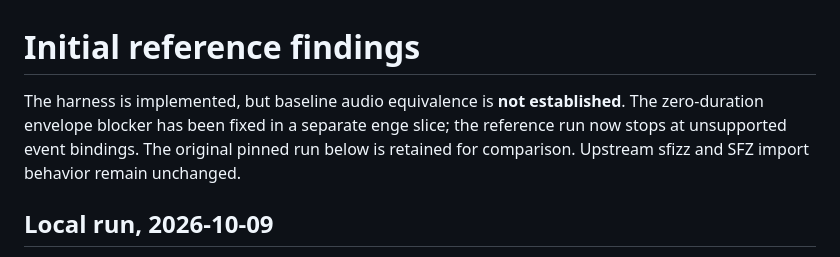
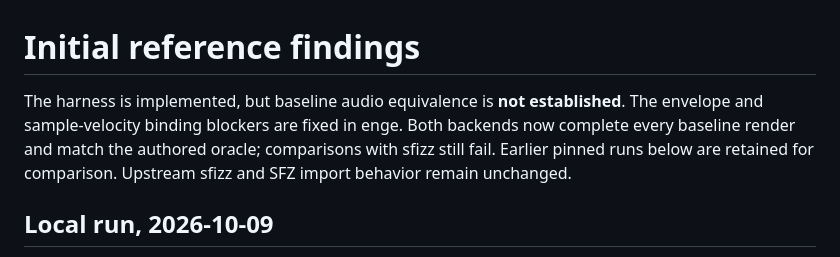
Before and after one commit to rec/safaz, a Markdown page: reference_test/findings.md, the part around one of its changes. GitHub-like rendering.

```diff
--- a/reference_test/findings.md
+++ b/reference_test/findings.md
@@ -1,10 +1,10 @@
 # Initial reference findings
 
 The harness is implemented, but baseline audio equivalence is **not established**.
-The zero-duration envelope blocker has been fixed in a separate enge slice;
-the reference run now stops at unsupported event bindings. The original pinned
-run below is retained for comparison. Upstream sfizz and SFZ import behavior
-remain unchanged.
+The envelope and sample-velocity binding blockers are fixed in enge. Both
+backends now complete every baseline render and match the authored oracle;
+comparisons with sfizz still fail. Earlier pinned runs below are retained for
+comparison. Upstream sfizz and SFZ import behavior remain unchanged.
 
 ## Local run, 2026-10-09
 
```
Also changed, not shown: other parts of reference_test/findings.md (+57 -5 lines), plan/reference-test.md (+6 -6 lines), reference_test/README.md (+3 -2 lines).
